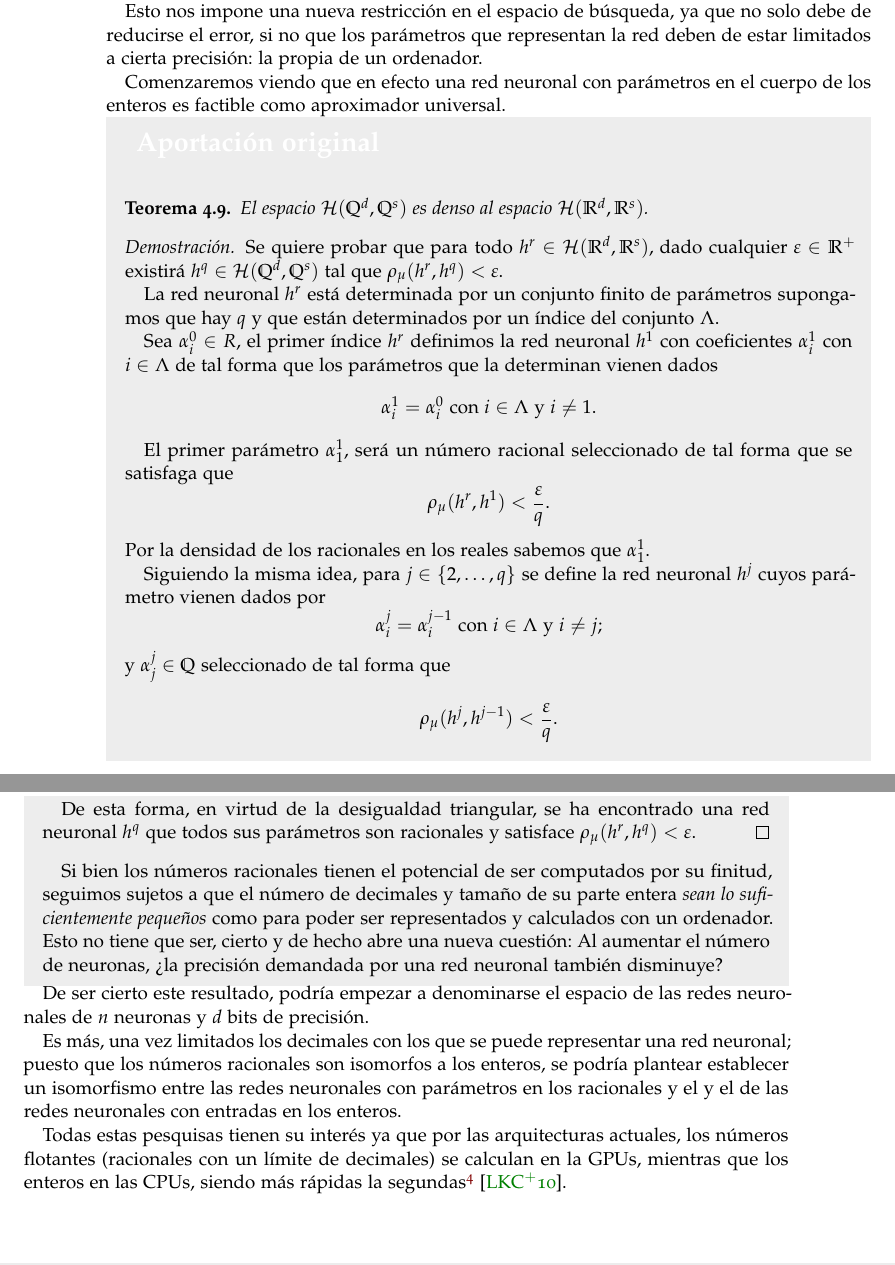
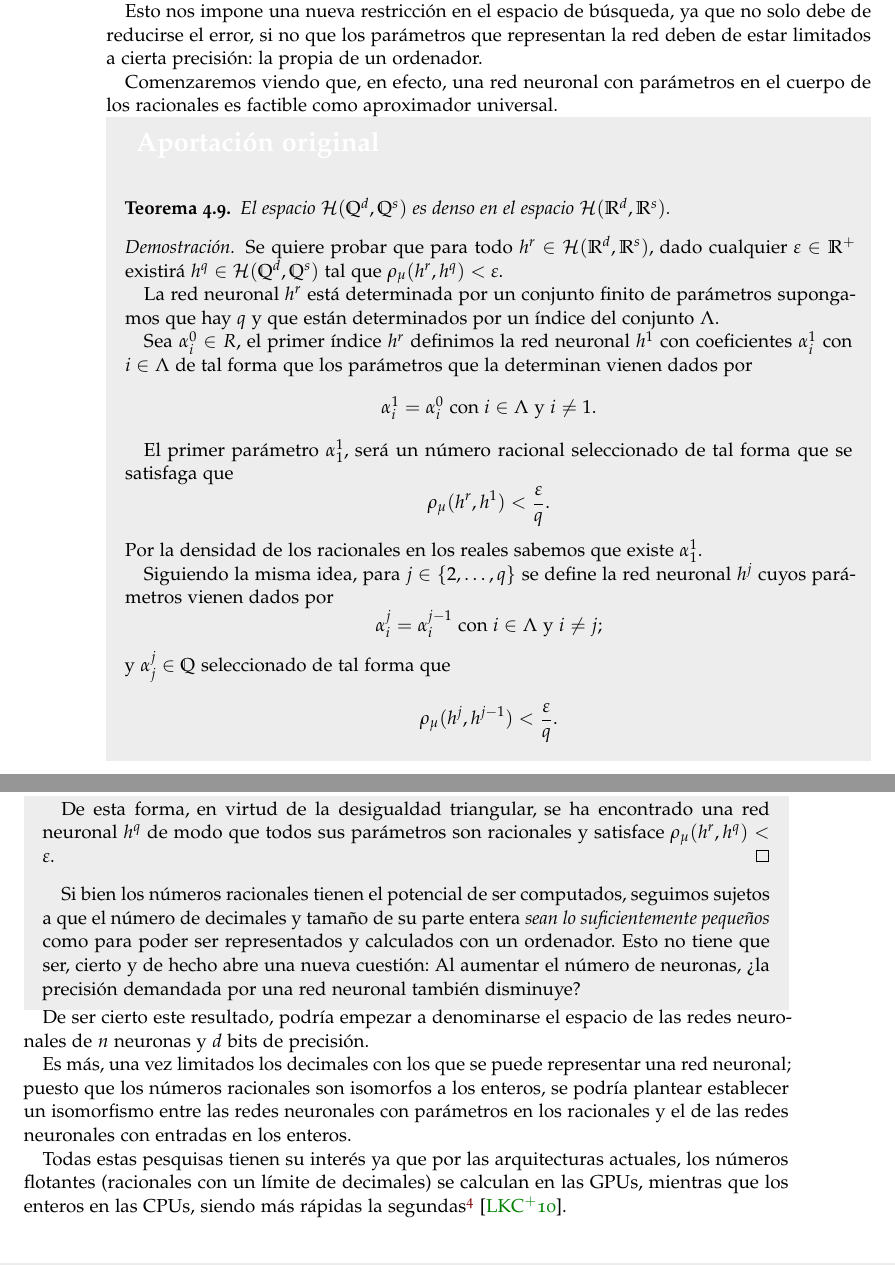
Before and after one commit to BlancaCC/TFG-Estudio-de-las-redes-neuronales, a LaTeX thesis (Memoria/tfg.tex, which reads Memoria/capitulos/2-Articulo_rrnn_aproximadores_universales/diferencia_entre_los_reales_y_enteros.tex): two parts of pages 68 and 69 of 107, joined at a grey line, cut so that both start at the same text. Compiled offline with pdfLaTeX.

Commit message:
Añade correcciones Javier #106 en lo relativo a que las redes neuronales en los racionales son densas en los enteros.

```diff
--- a/Memoria/capitulos/2-Articulo_rrnn_aproximadores_universales/diferencia_entre_los_reales_y_enteros.tex
+++ b/Memoria/capitulos/2-Articulo_rrnn_aproximadores_universales/diferencia_entre_los_reales_y_enteros.tex
@@ -13,12 +13,12 @@ si nuestra red neuronal toma valores irracionales difícilmente será computable
 
 Esto nos impone una nueva restricción en el espacio de búsqueda, ya que no solo debe de reducirse el error, si no que los parámetros que representan la red deben de estar limitados a cierta precisión: la propia de un ordenador.
 
-Comenzaremos viendo que en efecto una red neuronal con parámetros en el cuerpo de los enteros es factible como aproximador universal.
+Comenzaremos viendo que, en efecto, una red neuronal con parámetros en el cuerpo de los racionales es factible como aproximador universal.
 
 % Teorema de que podemos tener redes neuronales con parámetros racionales que también converjan.
 \begin{aportacionOriginal}
     \begin{teorema}
-        El espacio $\mathcal{H}(\Q^d, \Q^s)$ es denso al espacio $\rrnnmc$.
+        El espacio $\mathcal{H}(\Q^d, \Q^s)$ es denso en el espacio $\rrnnmc$.
     \end{teorema}
     \begin{proof}
         Se quiere probar que para todo $h^r \in \rrnnmc$,
@@ -30,7 +30,7 @@ Comenzaremos viendo que en efecto una red neuronal con parámetros en el cuerpo
         de parámetros supongamos que hay $q$ y que están determinados por un índice del conjunto $\Lambda$.
 
         Sea $\alpha^0_i \in R$, el primer índice $h^r$ definimos la red neuronal $h^1$ con coeficientes  $\alpha^1_i$ con $i\in \Lambda$
-        de tal forma que los parámetros que la determinan vienen dados
+        de tal forma que los parámetros que la determinan vienen dados por
         \begin{equation*}
             \alpha^1_i = \alpha^0_i
             \text{ con } i \in \Lambda
@@ -42,10 +42,10 @@ Comenzaremos viendo que en efecto una red neuronal con parámetros en el cuerpo
         \begin{equation*}
             \dist( h^r, h^1) < \frac{\varepsilon}{q}.
         \end{equation*}
-        Por la densidad de los racionales en los reales sabemos que  $\alpha^1_1$.
+        Por la densidad de los racionales en los reales sabemos que  existe $\alpha^1_1$.
 
         Siguiendo la misma idea, para $j \in \{2,\ldots, q\}$ se define la red neuronal
-        $h^j$ cuyos parámetro vienen dados por
+        $h^j$ cuyos parámetros vienen dados por
         \begin{equation*}
             \alpha^j_i = \alpha^{j-1}_i
             \text{ con } i \in \Lambda
@@ -56,13 +56,14 @@ Comenzaremos viendo que en efecto una red neuronal con parámetros en el cuerpo
             \dist( h^j, h^{j-1}) < \frac{\varepsilon}{q}.
         \end{equation*}
 
-        De esta forma, en virtud de la desigualdad triangular,  se ha encontrado una red neuronal $h^q$ que todos sus parámetros son racionales y
+        De esta forma, en virtud de la desigualdad triangular,  se ha
+        encontrado una red neuronal $h^q$
+        de modo que todos sus parámetros son racionales y
         satisface
         $\dist( h^r, h^q) < \varepsilon$.
     \end{proof}
 
-    Si bien los números racionales tienen el potencial de ser computados por su
-    finitud, seguimos sujetos a que el número de decimales y tamaño de su parte entera \textit{sean lo suficientemente pequeños} como para poder ser representados
+    Si bien los números racionales tienen el potencial de ser computados, seguimos sujetos a que el número de decimales y tamaño de su parte entera \textit{sean lo suficientemente pequeños} como para poder ser representados
     y calculados con un ordenador. Esto no tiene que ser, cierto y de hecho abre una nueva cuestión:
      Al aumentar el número de neuronas, ¿la precisión demandada por una red neuronal también disminuye?
 \end{aportacionOriginal}
@@ -72,8 +73,8 @@ de las redes neuronales de $n$  neuronas y $d$ bits de precisión.
 
 Es más, una vez limitados los decimales con los que se puede representar una red neuronal; puesto que los números racionales son isomorfos a los enteros, se podría plantear establecer un isomorfismo entre las redes neuronales con parámetros
 en los racionales y el
-y el de las redes neuronales con entradas en los enteros.
+de las redes neuronales con entradas en los enteros.
 
 Todas estas pesquisas tienen su interés ya que por las arquitecturas
-actuales, los números flotantes (racionales con un límite de decimales) se calculan en la GPUs, mientras que los enteros en las CPUs, siendo más rápidas la segundas\footnote{En el blog del investigador Long Zhou, se comenta se da una visión favorable sobre las CPUs y cómo en la actualidad se comenten errores a la hora de comparar las GPUs y CPUs, dejo link a la publicación. Consultada por última vez el 23 de mayo
+actuales, los números flotantes (racionales con un límite de decimales) se calculan en las GPUs, mientras que los enteros en las CPUs, siendo más rápidas la segundas\footnote{En el blog del investigador Long Zhou, se comenta se da una visión favorable sobre las CPUs y cómo en la actualidad se comenten errores a la hora de comparar las GPUs y CPUs, dejo link a la publicación. Consultada por última vez el 23 de mayo
 del 2022, URL: \url{https://long-zhou.github.io/2013/02/12/CPU-GPU-comparison.html}} \cite{CPU-vs-GPUS}.
```
Also changed, not shown: Memoria/capitulos/2-Articulo_rrnn_aproximadores_universales/desgranando_el_articulo/articulo_1_primeras_definiciones.tex (+1 -1 lines).
